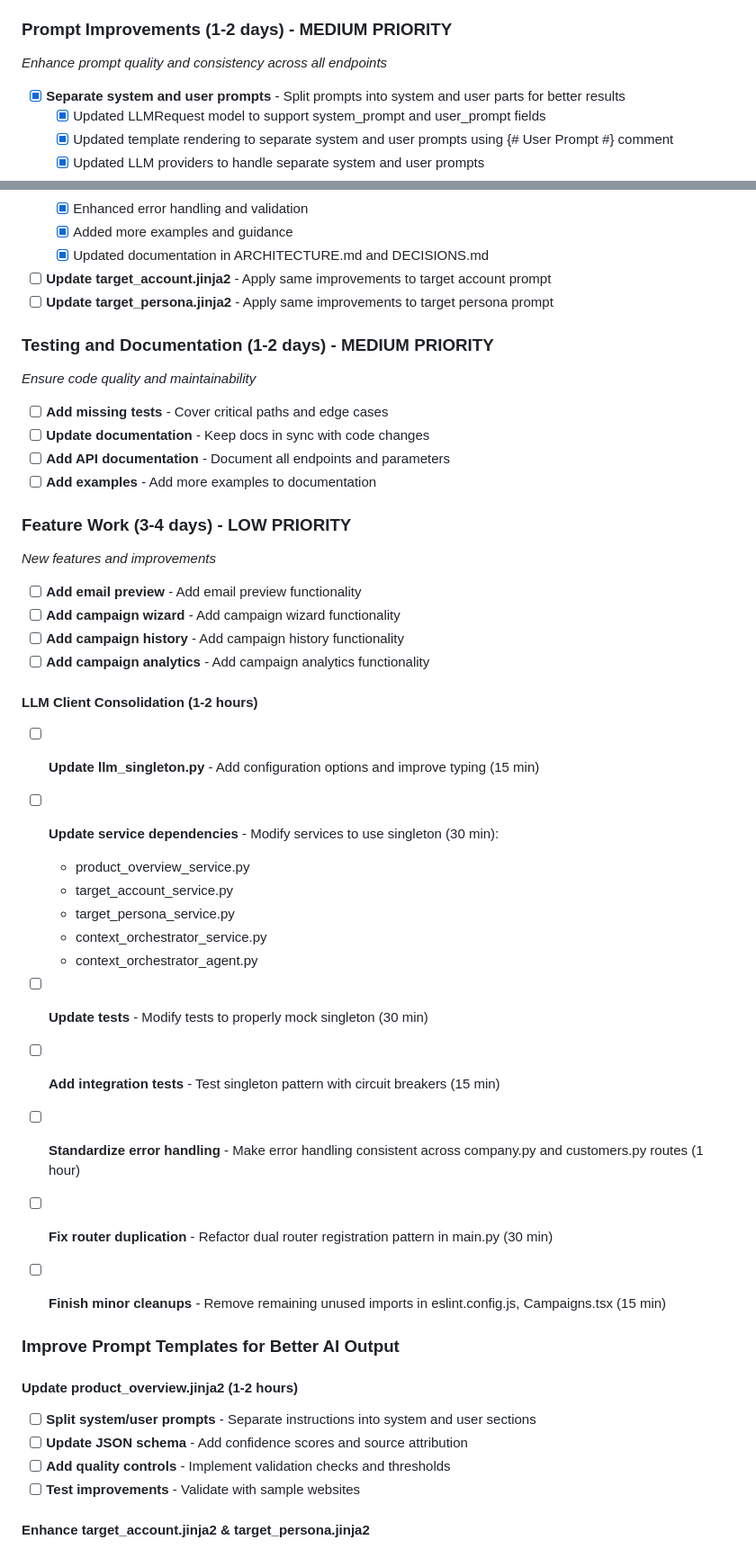
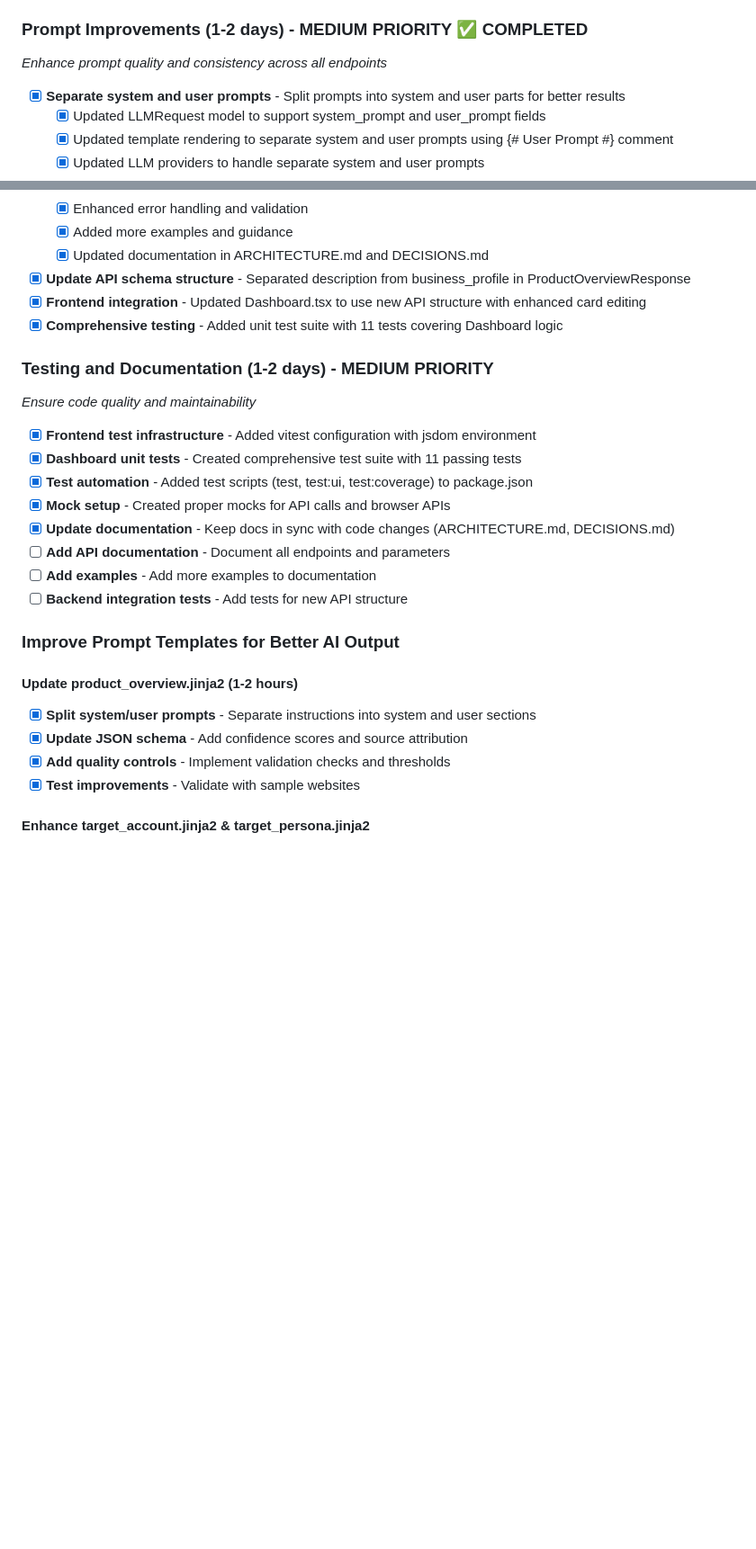
Before and after one commit to phillipou/blossomer_gtm_app, a Markdown page: .notes/TASKS.md, 2 parts joined by grey strips. Shown: that part at 90% size. Drawn GitHub-style; blank space fills up the shorter version.

```diff
--- a/.notes/TASKS.md
+++ b/.notes/TASKS.md
@@ -20,7 +91,7 @@
   - [x] Added tests for LLM singleton
   - [x] Fixed error handling and validation
 
-### **Prompt Improvements (1-2 days) - MEDIUM PRIORITY**
+### **Prompt Improvements (1-2 days) - MEDIUM PRIORITY** ✅ COMPLETED
 *Enhance prompt quality and consistency across all endpoints*
 
 - [x] **Separate system and user prompts** - Split prompts into system and user parts for better results
@@ -35,47 +106,29 @@
   - [x] Enhanced error handling and validation
   - [x] Added more examples and guidance
   - [x] Updated documentation in ARCHITECTURE.md and DECISIONS.md
-- [ ] **Update target_account.jinja2** - Apply same improvements to target account prompt
-- [ ] **Update target_persona.jinja2** - Apply same improvements to target persona prompt
+- [x] **Update API schema structure** - Separated description from business_profile in ProductOverviewResponse
+- [x] **Frontend integration** - Updated Dashboard.tsx to use new API structure with enhanced card editing
+- [x] **Comprehensive testing** - Added unit test suite with 11 tests covering Dashboard logic
 
 ### **Testing and Documentation (1-2 days) - MEDIUM PRIORITY**
 *Ensure code quality and maintainability*
 
-- [ ] **Add missing tests** - Cover critical paths and edge cases
-- [ ] **Update documentation** - Keep docs in sync with code changes
+- [x] **Frontend test infrastructure** - Added vitest configuration with jsdom environment
+- [x] **Dashboard unit tests** - Created comprehensive test suite with 11 passing tests
+- [x] **Test automation** - Added test scripts (test, test:ui, test:coverage) to package.json
+- [x] **Mock setup** - Created proper mocks for API calls and browser APIs
+- [x] **Update documentation** - Keep docs in sync with code changes (ARCHITECTURE.md, DECISIONS.md)
 - [ ] **Add API documentation** - Document all endpoints and parameters
 - [ ] **Add examples** - Add more examples to documentation
-
-### **Feature Work (3-4 days) - LOW PRIORITY**
-*New features and improvements*
-
-- [ ] **Add email preview** - Add email preview functionality
-- [ ] **Add campaign wizard** - Add campaign wizard functionality
-- [ ] **Add campaign history** - Add campaign history functionality
-- [ ] **Add campaign analytics** - Add campaign analytics functionality
-
-#### **LLM Client Consolidation (1-2 hours)**
-- [ ] **Update llm_singleton.py** - Add configuration options and improve typing (15 min)
-- [ ] **Update service dependencies** - Modify services to use singleton (30 min):
-  - product_overview_service.py
-  - target_account_service.py
-  - target_persona_service.py
-  - context_orchestrator_service.py
-  - context_orchestrator_agent.py
-- [ ] **Update tests** - Modify tests to properly mock singleton (30 min)
-- [ ] **Add integration tests** - Test singleton pattern with circuit breakers (15 min)
-
-- [ ] **Standardize error handling** - Make error handling consistent across company.py and customers.py routes (1 hour)
-- [ ] **Fix router duplication** - Refactor dual router registration pattern in main.py (30 min)
-- [ ] **Finish minor cleanups** - Remove remaining unused imports in eslint.config.js, Campaigns.tsx (15 min)
+- [ ] **Backend integration tests** - Add tests for new API structure
 
 ### **Improve Prompt Templates for Better AI Output**
 
 #### **Update product_overview.jinja2 (1-2 hours)**
-- [ ] **Split system/user prompts** - Separate instructions into system and user sections
-- [ ] **Update JSON schema** - Add confidence scores and source attribution
-- [ ] **Add quality controls** - Implement validation checks and thresholds
-- [ ] **Test improvements** - Validate with sample websites
+- [x] **Split system/user prompts** - Separate instructions into system and user sections
+- [x] **Update JSON schema** - Add confidence scores and source attribution
+- [x] **Add quality controls** - Implement validation checks and thresholds
+- [x] **Test improvements** - Validate with sample websites
 
 #### **Enhance target_account.jinja2 & target_persona.jinja2**
 - [ ] **Enhance target_account.jinja2** - Include more detailed buying signals and firmographic criteria
```
Also changed, not shown: other parts of .notes/TASKS.md (+80 -4 lines).
